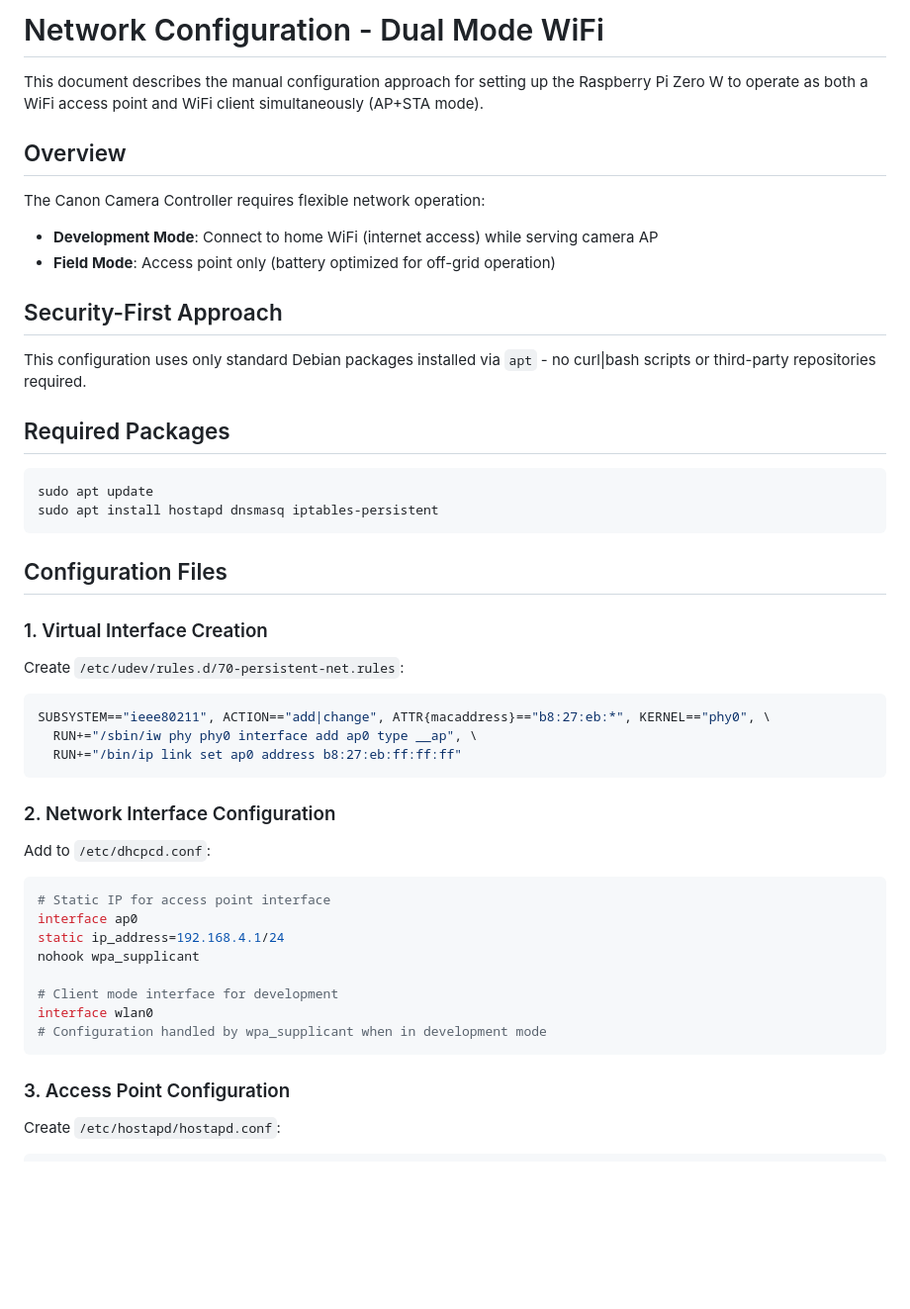
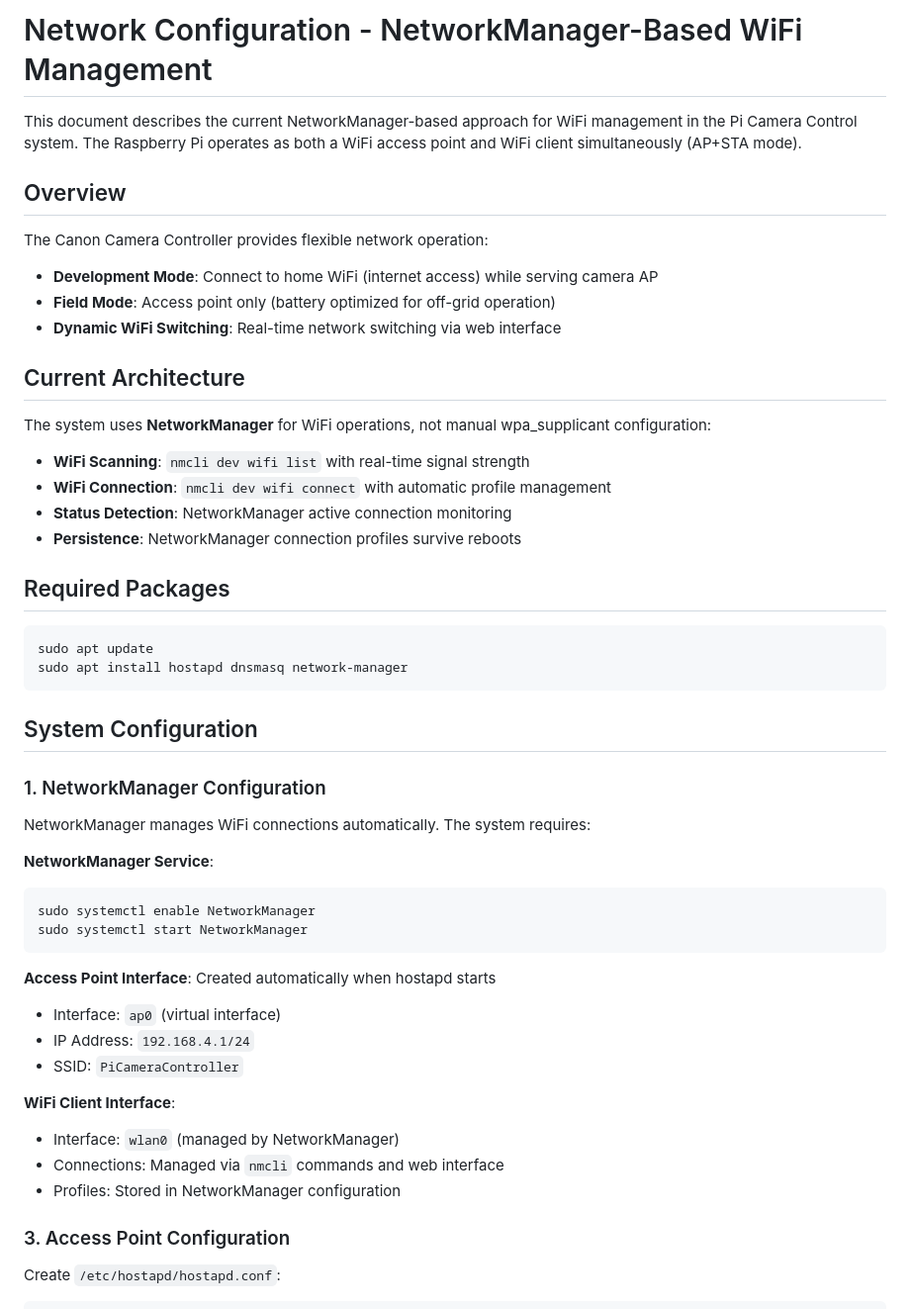
Before and after one commit to PapaMarky/pi-camera-control, a Markdown page: docs/network-configuration.md, the part around one of its changes. Shown at 99% size. Drawn GitHub-style; blank space fills up the shorter version.

````diff
--- a/docs/network-configuration.md
+++ b/docs/network-configuration.md
@@ -1,50 +1,50 @@
-# Network Configuration - Dual Mode WiFi
+# Network Configuration - NetworkManager-Based WiFi Management
 
-This document describes the manual configuration approach for setting up the Raspberry Pi Zero W to operate as both a WiFi access point and WiFi client simultaneously (AP+STA mode).
+This document describes the current NetworkManager-based approach for WiFi management in the Pi Camera Control system. The Raspberry Pi operates as both a WiFi access point and WiFi client simultaneously (AP+STA mode).
 
 ## Overview
 
-The Canon Camera Controller requires flexible network operation:
+The Canon Camera Controller provides flexible network operation:
 - **Development Mode**: Connect to home WiFi (internet access) while serving camera AP
 - **Field Mode**: Access point only (battery optimized for off-grid operation)
+- **Dynamic WiFi Switching**: Real-time network switching via web interface
 
-## Security-First Approach
+## Current Architecture
 
-This configuration uses only standard Debian packages installed via `apt` - no curl|bash scripts or third-party repositories required.
+The system uses **NetworkManager** for WiFi operations, not manual wpa_supplicant configuration:
+- **WiFi Scanning**: `nmcli dev wifi list` with real-time signal strength
+- **WiFi Connection**: `nmcli dev wifi connect` with automatic profile management
+- **Status Detection**: NetworkManager active connection monitoring
+- **Persistence**: NetworkManager connection profiles survive reboots
 
 ## Required Packages
 
 ```bash
 sudo apt update
-sudo apt install hostapd dnsmasq iptables-persistent
+sudo apt install hostapd dnsmasq network-manager
 ```
 
-## Configuration Files
+## System Configuration
 
-### 1. Virtual Interface Creation
+### 1. NetworkManager Configuration
 
-Create `/etc/udev/rules.d/70-persistent-net.rules`:
+NetworkManager manages WiFi connections automatically. The system requires:
 
+**NetworkManager Service**:
 ```bash
-SUBSYSTEM=="ieee80211", ACTION=="add|change", ATTR{macaddress}=="b8:27:eb:*", KERNEL=="phy0", \
-  RUN+="/sbin/iw phy phy0 interface add ap0 type __ap", \
-  RUN+="/bin/ip link set ap0 address b8:27:eb:ff:ff:ff"
+sudo systemctl enable NetworkManager
+sudo systemctl start NetworkManager
 ```
 
-### 2. Network Interface Configuration
+**Access Point Interface**: Created automatically when hostapd starts
+- Interface: `ap0` (virtual interface)
+- IP Address: `192.168.4.1/24`
+- SSID: `PiCameraController`
 
-Add to `/etc/dhcpcd.conf`:
-
-```bash
-# Static IP for access point interface
-interface ap0
-static ip_address=192.168.4.1/24
-nohook wpa_supplicant
-
-# Client mode interface for development
-interface wlan0
-# Configuration handled by wpa_supplicant when in development mode
-```
+**WiFi Client Interface**:
+- Interface: `wlan0` (managed by NetworkManager)
+- Connections: Managed via `nmcli` commands and web interface
+- Profiles: Stored in NetworkManager configuration
 
 ### 3. Access Point Configuration
 
````
Also changed, not shown: other parts of docs/network-configuration.md (+181 -84 lines).
